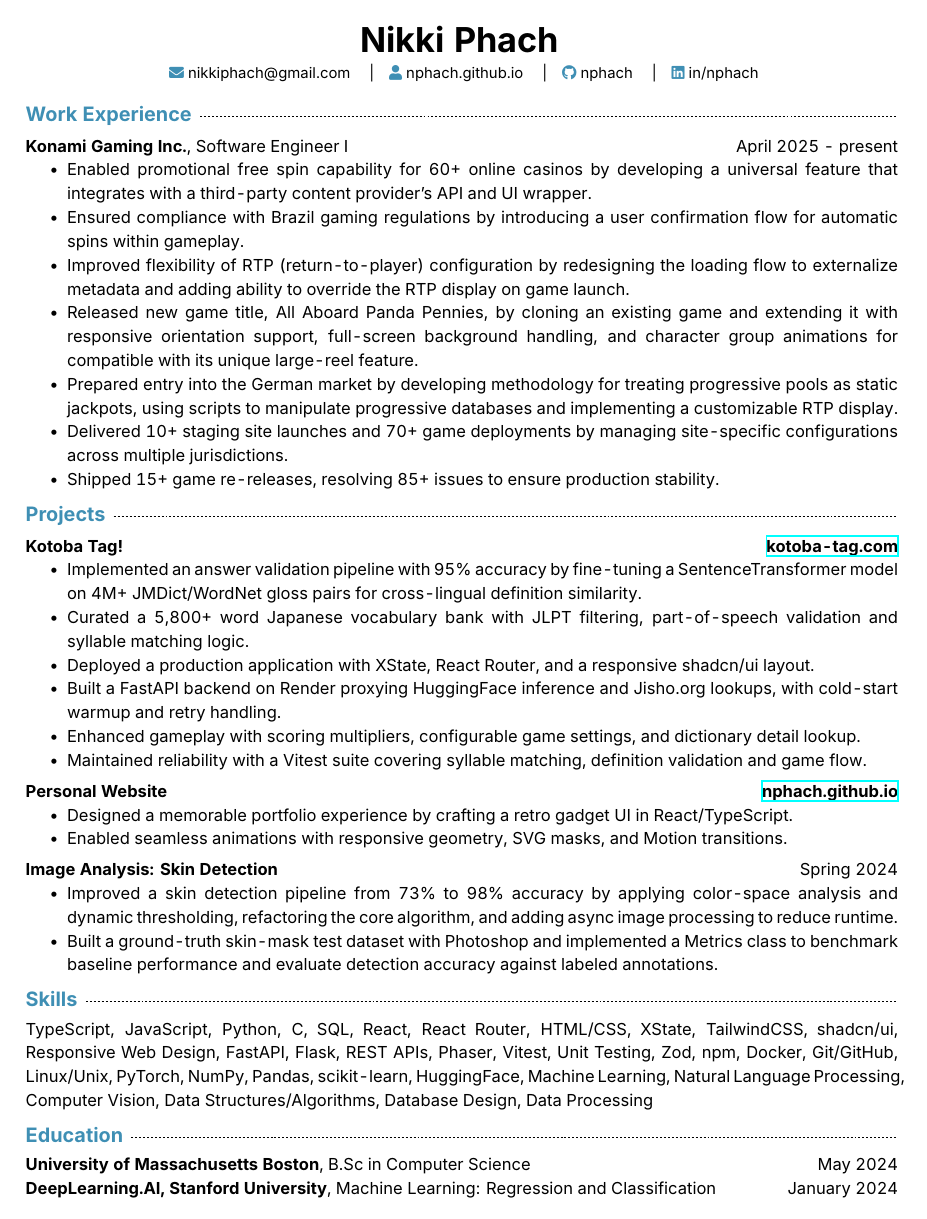
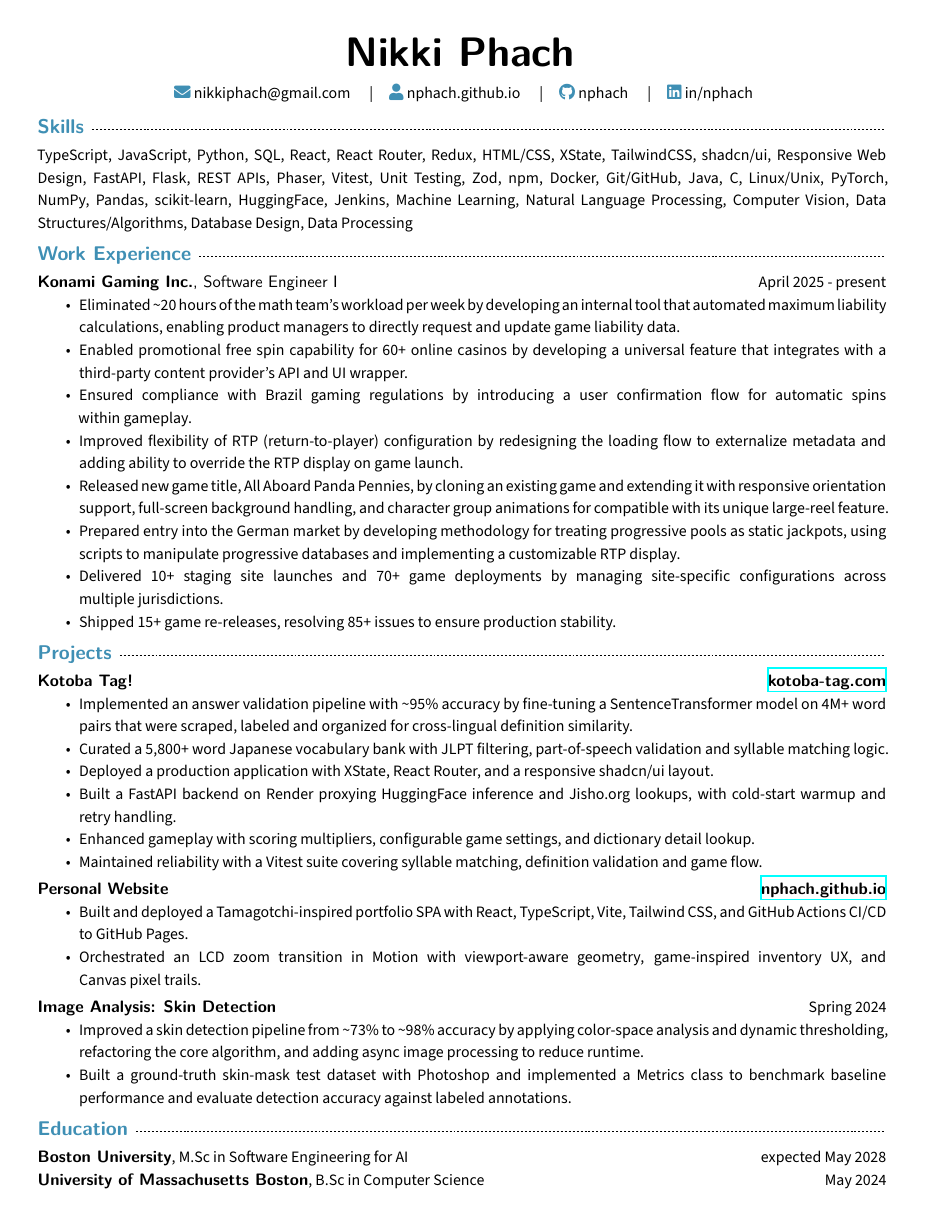
Before and after one commit to nphach/resume, a LaTeX CV (resume.tex): the whole page. Compiled offline with XeLaTeX; a missing font is replaced by an installed copy or a similar font.

Commit message:
move skills, add masters program, update styling, add liabilities project

```diff
--- a/resume.tex
+++ b/resume.tex
@@ -1,45 +1,62 @@
 \documentclass[letterpaper]{article}
-\usepackage[margin=0.6in]{geometry}
+\usepackage[margin=0.7in]{geometry}
 \usepackage{nopageno}
+\usepackage{fontspec}
 \usepackage{fontawesome5}
 \usepackage{xcolor}
 \usepackage{xhfill}
 \usepackage{setspace}
 \usepackage{enumitem}
-\usepackage[T1]{fontenc}
-\usepackage[sfdefault]{inter}
+\usepackage{microtype}
 \usepackage{titlesec}
 \usepackage{hyperref}
+
+\setmainfont{SourceSans3}[
+  Path=fonts/OTF/,
+  Extension=.otf,
+  UprightFont=SourceSans3-Regular,
+  BoldFont=SourceSans3-Bold,
+  ItalicFont=SourceSans3-It,
+  BoldItalicFont=SourceSans3-BoldIt,
+  Scale=0.96,
+]
+\newfontfamily\HeadingFont{Latin Modern Sans}[
+  UprightFont=lmsans10-regular,
+  BoldFont=lmsans10-bold,
+  ItalicFont=lmsans10-oblique,
+  BoldItalicFont=lmsans10-boldoblique,
+  Extension=.otf,
+]
 
 \definecolor{accent}{RGB}{63, 143, 180} % Boston blue
 \newcommand{\infotab}{\quad\textbar\quad}
 \newcommand{\dfill}{\xdotfill[0.5ex]{.4pt}}
 \setlist[itemize]{topsep=0pt, partopsep=0pt, parsep=0pt, noitemsep}
 
-\linespread{1.2}
+\linespread{1.14}
 
 % Disable automatic hyphenation (no mid-word line breaks)
 \hyphenpenalty=10000
 \exhyphenpenalty=10000
-\emergencystretch=2em
+\emergencystretch=3em
 
 \let\oldfaIcon\faIcon
 \renewcommand{\faIcon}[1]{{\color{accent}\oldfaIcon{#1}}}
 
 \let\oldsection\section
-\renewcommand{\section}[1]{\vspace{2.5mm}\noindent{\bfseries\large\color{accent} #1}\enspace\dfill\par}
+\renewcommand{\section}[1]{\vspace{2mm}\noindent{\HeadingFont\bfseries\large\color{accent} #1}\enspace\dfill\par}
 
 \let\oldsubsection\subsection
-\renewcommand{\subsection}[2]{\vspace{1.5mm}\noindent{\bfseries #1} \hfill #2\par\noindent}
+\renewcommand{\subsection}[2]{\vspace{1mm}\noindent{\HeadingFont\bfseries #1} \hfill #2\par\noindent}
 
 \begin{document}
     \begin{center}
         % header: name
-        {\huge \textbf{Nikki Phach}}
-        \vspace{1mm}
+        {\HeadingFont\Huge\bfseries Nikki Phach}
+        \vspace{2mm}
 
         %header: contact info
-        \mbox{}\small{
+        \mbox{}\normalsize{
             \faIcon{envelope} nikkiphach@gmail.com  \infotab
             \faIcon{user} nphach.github.io \infotab
             \faIcon{github} nphach \infotab
@@ -48,51 +65,52 @@
     \end{center}
     \vspace{-2mm}
 
+    % skills
+    \section{Skills}
+        \vspace{1mm}
+        \noindent TypeScript, JavaScript, Python, SQL, React, React Router, Redux, HTML/CSS, XState, TailwindCSS, shadcn/ui, Responsive Web Design, FastAPI, Flask, REST APIs, Phaser, Vitest, Unit Testing, Zod, npm, Docker, Git/GitHub, Java, C, Linux/Unix, PyTorch, NumPy, Pandas, scikit-learn, HuggingFace, Jenkins, Machine Learning, Natural Language Processing, Computer Vision, Data Structures/Algorithms, Database Design, Data Processing
+
     % work experience
     \section{Work Experience}
         \subsection{Konami Gaming Inc.\mdseries, Software Engineer I}{April 2025 - present}
         \begin{itemize}
+            \item Eliminated \textasciitilde20 hours of the math team's workload per week by developing an internal tool that automated maximum liability calculations, enabling product managers to directly request and update game liability data.
             \item Enabled promotional free spin capability for 60+ online casinos by developing a universal feature that integrates with a third-party content provider's API and UI wrapper.
-            \item Ensured compliance with Brazil gaming regulations by introducing a user confirmation flow for automatic spins within gameplay.
+            \item Ensured compliance with Brazil gaming regulations by introducing a user confirmation flow for automatic spins within~gameplay.
             \item Improved flexibility of RTP (return-to-player) configuration by redesigning the loading flow to externalize metadata and adding ability to override the RTP display on game launch.
-            \item Released new game title, All Aboard Panda Pennies, by cloning an existing game and extending it with responsive orientation support, full-screen background handling, and character group animations for compatible with its unique large-reel feature.
+            \item Released new game title, All Aboard Panda Pennies, by cloning an existing game and extending it with responsive orientation support, full-screen background~handling, and character group animations for compatible with its unique large-reel feature.
             \item Prepared entry into the German market by developing methodology for treating progressive pools as static jackpots, using scripts to manipulate progressive databases and implementing a customizable RTP display.
-            \item Delivered 10+ staging site launches and 70+ game deployments by managing site-specific configurations across multiple jurisdictions.
+            \item Delivered 10+ staging site launches and 70+ game deployments by managing site-specific configurations across multiple~jurisdictions.
             \item Shipped 15+ game re-releases, resolving 85+ issues to ensure production stability.
         \end{itemize}
 
     % experience
     \section{Projects}
-        \subsection{Kotoba Tag!}{\href{kotoba-tag.com}{\bfseries kotoba-tag.com}}{}
+        \subsection{Kotoba Tag!}{\href{kotoba-tag.com}{\HeadingFont\bfseries kotoba-tag.com}}{}
         \begin{itemize}
-            \item Implemented an answer validation pipeline with 95\% accuracy by fine-tuning a SentenceTransformer model on 4M+ JMDict/WordNet gloss pairs for cross-lingual definition similarity.
+            \item Implemented an answer validation pipeline with \textasciitilde95\% accuracy by fine-tuning a SentenceTransformer model on 4M+ word pairs that were scraped, labeled and organized for cross-lingual definition similarity.
             \item Curated a 5,800+ word Japanese vocabulary bank with JLPT filtering, part-of-speech validation and syllable matching logic.
             \item Deployed a production application with XState, React Router, and a responsive shadcn/ui layout.
-            \item Built a FastAPI backend on Render proxying HuggingFace inference and Jisho.org lookups, with cold-start warmup and retry handling.
+            \item Built a FastAPI backend on Render proxying HuggingFace inference and Jisho.org lookups, with cold-start warmup and retry~handling.
             \item Enhanced gameplay with scoring multipliers, configurable game settings, and dictionary detail lookup.
             \item Maintained reliability with a Vitest suite covering syllable matching, definition validation and game flow.
         \end{itemize}
 
-        \subsection{Personal Website}{\href{nphach.github.io}{\bfseries nphach.github.io}}
+        \subsection{Personal Website}{\href{nphach.github.io}{\HeadingFont\bfseries nphach.github.io}}
         \begin{itemize}
-            \item Designed a memorable portfolio experience by crafting a retro gadget UI in React/TypeScript.
-            \item Enabled seamless animations with responsive geometry, SVG masks, and Motion transitions.
+            \item Built and deployed a Tamagotchi-inspired portfolio SPA with React, TypeScript, Vite, Tailwind CSS, and GitHub Actions CI/CD to GitHub Pages.
+            \item Orchestrated an LCD zoom transition in Motion with viewport-aware geometry, game-inspired inventory UX, and Canvas~pixel~trails.
         \end{itemize}
 
         \subsection{Image Analysis: Skin Detection}{Spring 2024}
         \begin{itemize}
-            \item Improved a skin detection pipeline from 73\% to 98\% accuracy by applying color-space analysis and dynamic thresholding, refactoring the core algorithm, and adding async image processing to~reduce~runtime.
+            \item Improved a skin detection pipeline from \textasciitilde73\% to \textasciitilde98\% accuracy by applying color-space analysis and dynamic thresholding, refactoring the core algorithm, and adding async image processing to reduce runtime.
             \item Built a ground-truth skin-mask test dataset with Photoshop and implemented a Metrics class to benchmark baseline performance and evaluate detection accuracy against labeled annotations.
         \end{itemize}
-
-    % skills
-    \section{Skills}
-        \vspace{1mm}
-        \noindent TypeScript, JavaScript, Python, C, SQL, React, React Router, HTML/CSS, XState, TailwindCSS, shadcn/ui, Responsive Web Design, FastAPI, Flask, REST APIs, Phaser, Vitest, Unit Testing, Zod, npm, Docker, Git/GitHub, Linux/Unix, PyTorch, NumPy, Pandas, scikit-learn, HuggingFace, Machine Learning, Natural Language Processing, Computer Vision, Data Structures/Algorithms, Database Design, Data Processing
 
     % education
     \section{Education}
         \vspace{1mm}
-        \noindent{\bfseries University of Massachusetts Boston}, B.Sc in Computer Science \hfill May 2024\par
-        \noindent{\bfseries DeepLearning.AI, Stanford University}, Machine Learning: Regression and Classification \hfill January 2024\par
+        \noindent{\HeadingFont\bfseries Boston University}, M.Sc in Software Engineering for AI \hfill expected May 2028\par
+        \noindent{\HeadingFont\bfseries University of Massachusetts Boston}, B.Sc in Computer Science \hfill May 2024\par
 \end{document}
```
Also changed, not shown: fonts/OTF/SourceSans3-Black.otf (added), fonts/OTF/SourceSans3-BlackIt.otf (added), fonts/OTF/SourceSans3-Bold.otf (added), fonts/OTF/SourceSans3-BoldIt.otf (added), fonts/OTF/SourceSans3-ExtraLight.otf (added), fonts/OTF/SourceSans3-ExtraLightIt.otf (added), fonts/OTF/SourceSans3-It.otf (added), fonts/OTF/SourceSans3-Light.otf (added), fonts/OTF/SourceSans3-LightIt.otf (added), fonts/OTF/SourceSans3-Medium.otf (added), fonts/OTF/SourceSans3-MediumIt.otf (added), fonts/OTF/SourceSans3-Regular.otf (added), fonts/OTF/SourceSans3-Semibold.otf (added), fonts/OTF/SourceSans3-SemiboldIt.otf (added), 1 more files, 1 other file.
